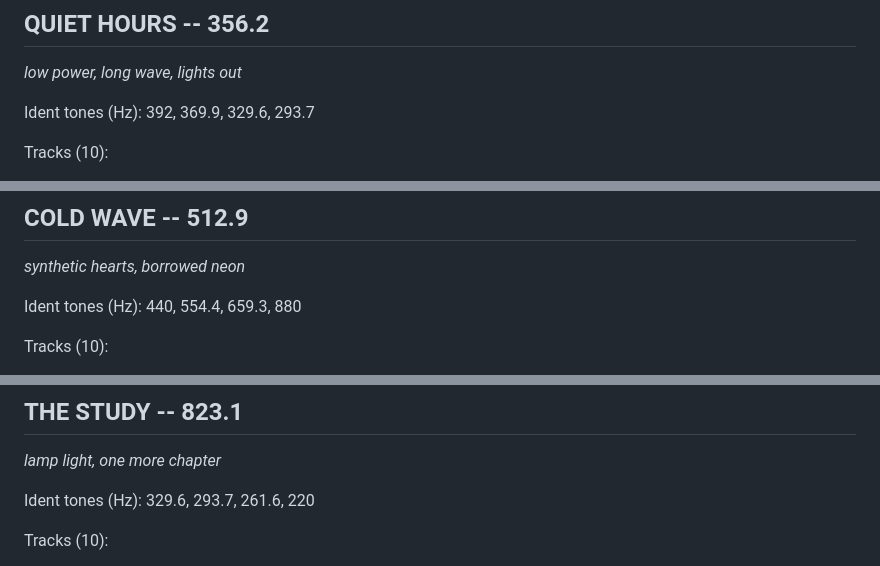
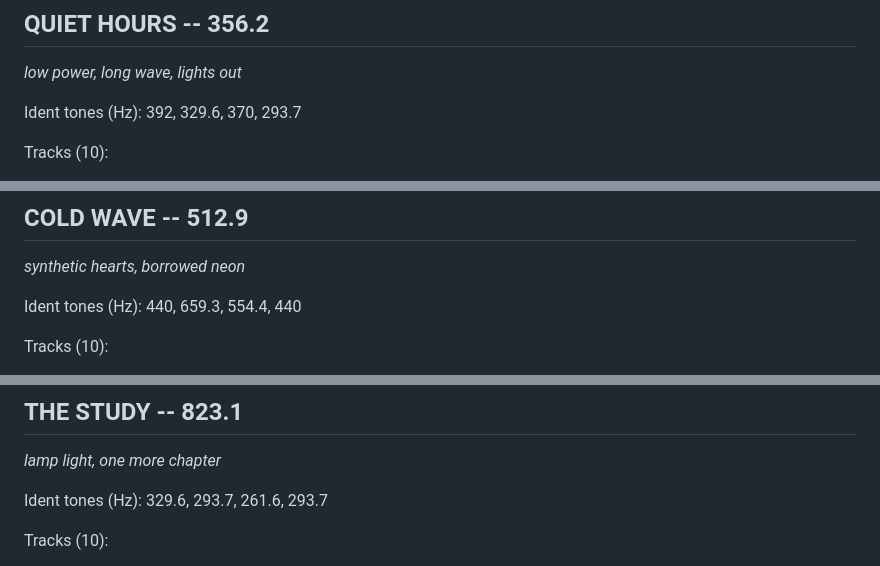
Before and after one commit to hyphen8d/signal, a Markdown page: channels.md, 3 parts joined by grey strips. GitHub-like rendering.

```diff
--- a/channels.md
+++ b/channels.md
@@ -44,7 +44,7 @@ Tracks (10):
 
 *low power, long wave, lights out*
 
-Ident tones (Hz): 392, 369.9, 329.6, 293.7
+Ident tones (Hz): 392, 329.6, 370, 293.7
 
 Tracks (10):
 
@@ -63,7 +63,7 @@ Tracks (10):
 
 *synthetic hearts, borrowed neon*
 
-Ident tones (Hz): 440, 554.4, 659.3, 880
+Ident tones (Hz): 440, 659.3, 554.4, 440
 
 Tracks (10):
 
@@ -82,7 +82,7 @@ Tracks (10):
 
 *lamp light, one more chapter*
 
-Ident tones (Hz): 329.6, 293.7, 261.6, 220
+Ident tones (Hz): 329.6, 293.7, 261.6, 293.7
 
 Tracks (10):
 
```
Also changed, not shown: other parts of channels.md (+4 -4 lines).
